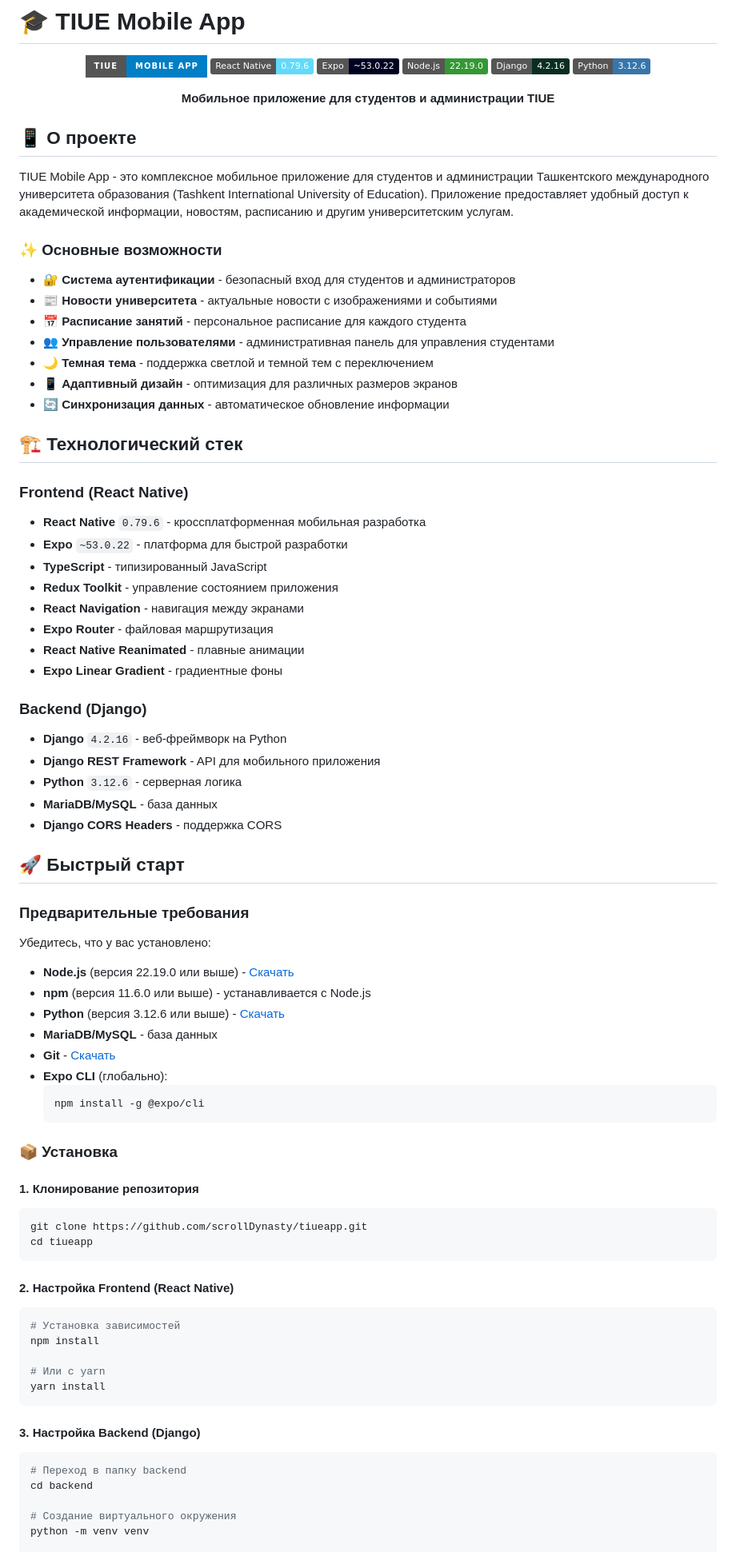
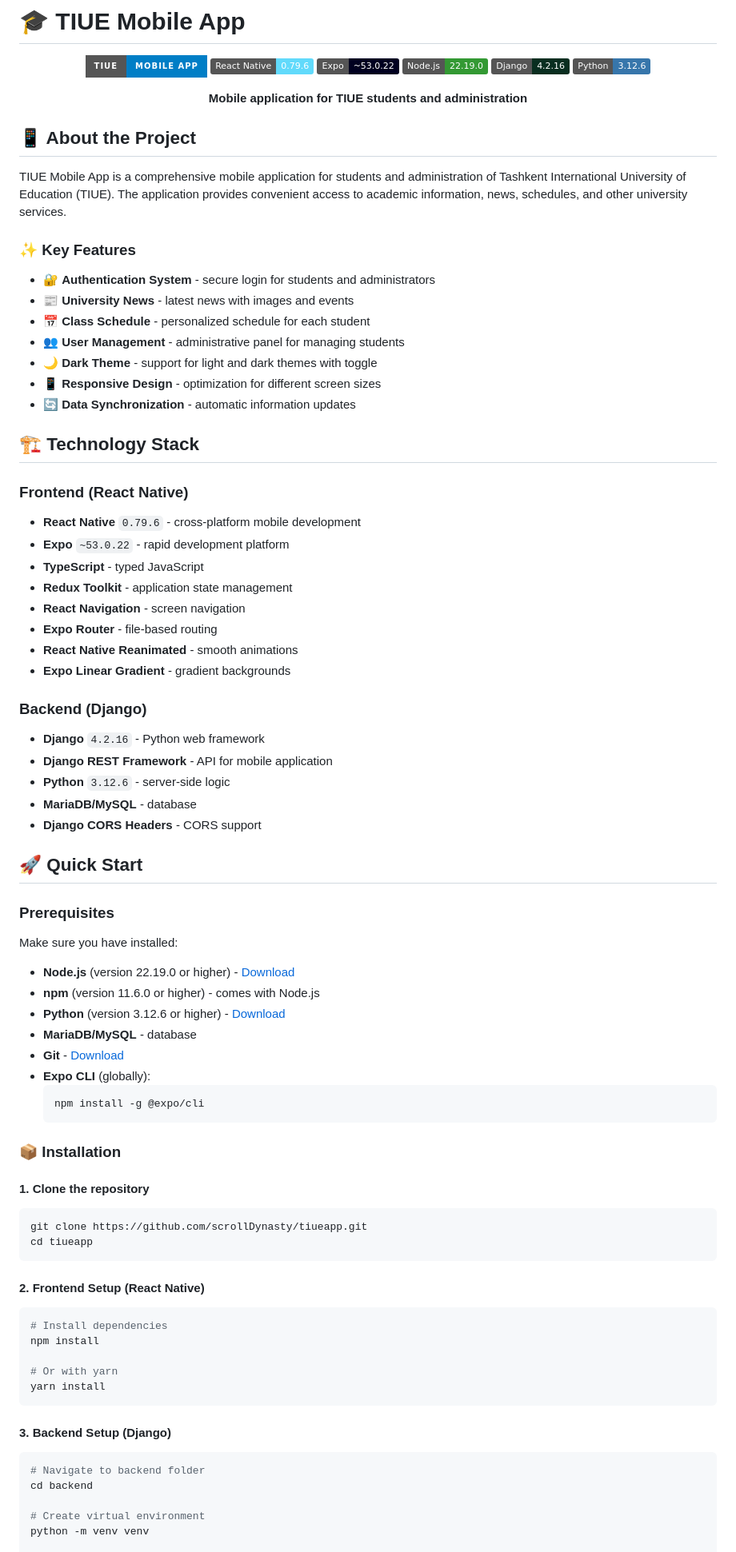
Before and after one commit to scrollDynasty/tiueapp, a Markdown page: README.md, the part around the change printed below. Shown: that part at 80% size. Rendered like a GitHub page; badges without logos.

````diff
--- a/README.md
+++ b/README.md
@@ -9,81 +9,81 @@
 [![Django](https://img.shields.io/badge/Django-4.2.16-092E20?style=flat&logo=django)](https://djangoproject.com/)
 [![Python](https://img.shields.io/badge/Python-3.12.6-3776AB?style=flat&logo=python)](https://python.org/)
 
-**Мобильное приложение для студентов и администрации TIUE**
+**Mobile application for TIUE students and administration**
 
 </div>
 
-## 📱 О проекте
+## 📱 About the Project
 
-TIUE Mobile App - это комплексное мобильное приложение для студентов и администрации Ташкентского международного университета образования (Tashkent International University of Education). Приложение предоставляет удобный доступ к академической информации, новостям, расписанию и другим университетским услугам.
+TIUE Mobile App is a comprehensive mobile application for students and administration of Tashkent International University of Education (TIUE). The application provides convenient access to academic information, news, schedules, and other university services.
 
-### ✨ Основные возможности
+### ✨ Key Features
 
-- 🔐 **Система аутентификации** - безопасный вход для студентов и администраторов
-- 📰 **Новости университета** - актуальные новости с изображениями и событиями
-- 📅 **Расписание занятий** - персональное расписание для каждого студента
-- 👥 **Управление пользователями** - административная панель для управления студентами
-- 🌙 **Темная тема** - поддержка светлой и темной тем с переключением
-- 📱 **Адаптивный дизайн** - оптимизация для различных размеров экранов
-- 🔄 **Синхронизация данных** - автоматическое обновление информации
+- 🔐 **Authentication System** - secure login for students and administrators
+- 📰 **University News** - latest news with images and events
+- 📅 **Class Schedule** - personalized schedule for each student
+- 👥 **User Management** - administrative panel for managing students
+- 🌙 **Dark Theme** - support for light and dark themes with toggle
+- 📱 **Responsive Design** - optimization for different screen sizes
+- 🔄 **Data Synchronization** - automatic information updates
 
-## 🏗️ Технологический стек
+## 🏗️ Technology Stack
 
 ### Frontend (React Native)
-- **React Native** `0.79.6` - кроссплатформенная мобильная разработка
-- **Expo** `~53.0.22` - платформа для быстрой разработки
-- **TypeScript** - типизированный JavaScript
-- **Redux Toolkit** - управление состоянием приложения
-- **React Navigation** - навигация между экранами
-- **Expo Router** - файловая маршрутизация
-- **React Native Reanimated** - плавные анимации
-- **Expo Linear Gradient** - градиентные фоны
+- **React Native** `0.79.6` - cross-platform mobile development
+- **Expo** `~53.0.22` - rapid development platform
+- **TypeScript** - typed JavaScript
+- **Redux Toolkit** - application state management
+- **React Navigation** - screen navigation
+- **Expo Router** - file-based routing
+- **React Native Reanimated** - smooth animations
+- **Expo Linear Gradient** - gradient backgrounds
 
 ### Backend (Django)
-- **Django** `4.2.16` - веб-фреймворк на Python
-- **Django REST Framework** - API для мобильного приложения
-- **Python** `3.12.6` - серверная логика
-- **MariaDB/MySQL** - база данных
-- **Django CORS Headers** - поддержка CORS
+- **Django** `4.2.16` - Python web framework
+- **Django REST Framework** - API for mobile application
+- **Python** `3.12.6` - server-side logic
+- **MariaDB/MySQL** - database
+- **Django CORS Headers** - CORS support
 
-## 🚀 Быстрый старт
+## 🚀 Quick Start
 
-### Предварительные требования
+### Prerequisites
 
-Убедитесь, что у вас установлено:
+Make sure you have installed:
 
-- **Node.js** (версия 22.19.0 или выше) - [Скачать](https://nodejs.org/)
-- **npm** (версия 11.6.0 или выше) - устанавливается с Node.js
-- **Python** (версия 3.12.6 или выше) - [Скачать](https://python.org/)
-- **MariaDB/MySQL** - база данных
-- **Git** - [Скачать](https://git-scm.com/)
-- **Expo CLI** (глобально):
+- **Node.js** (version 22.19.0 or higher) - [Download](https://nodejs.org/)
+- **npm** (version 11.6.0 or higher) - comes with Node.js
+- **Python** (version 3.12.6 or higher) - [Download](https://python.org/)
+- **MariaDB/MySQL** - database
+- **Git** - [Download](https://git-scm.com/)
+- **Expo CLI** (globally):
   ```bash
   npm install -g @expo/cli
   ```
 
-### 📦 Установка
+### 📦 Installation
 
-#### 1. Клонирование репозитория
+#### 1. Clone the repository
 ```bash
 git clone https://github.com/scrollDynasty/tiueapp.git
 cd tiueapp
 ```
 
-#### 2. Настройка Frontend (React Native)
+#### 2. Frontend Setup (React Native)
 ```bash
-# Установка зависимостей
+# Install dependencies
 npm install
 
-# Или с yarn
+# Or with yarn
 yarn install
 ```
 
-#### 3. Настройка Backend (Django)
+#### 3. Backend Setup (Django)
 ```bash
-# Переход в папку backend
+# Navigate to backend folder
 cd backend
 
-# Создание виртуального окружения
+# Create virtual environment
 python -m venv venv
 
````
Also changed, not shown: other parts of README.md (+97 -97 lines).
